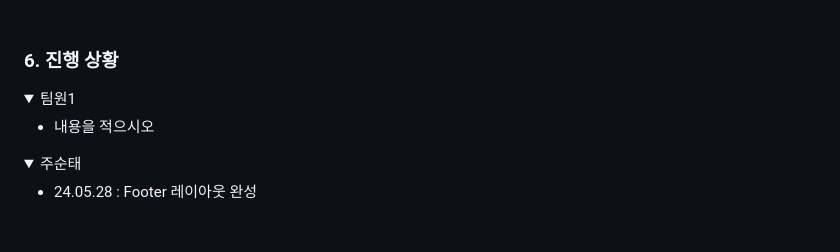
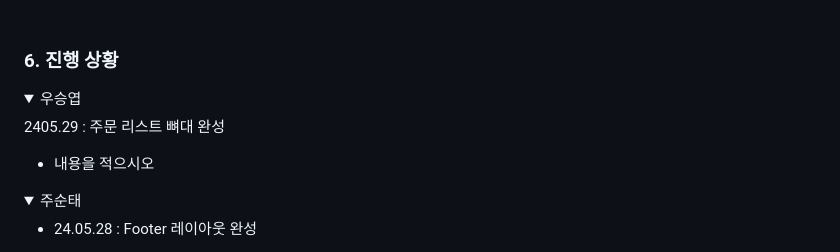
Before and after one commit to wooseungyeop/js_eaglesS2, a Markdown page: README.md, the part around the change. Drawn GitHub-style; folded sections open; blank space fills up the shorter version.

```diff
--- a/README.md
+++ b/README.md
@@ -86,8 +86,10 @@ Js_Eagles와 함께라면 미래는 더욱 밝고, 무한한 가능성이 열립
 <div align="left">
     <H3> 6. 진행 상황 </H3>
 <details>
-<summary> 팀원1 </summary>
+<summary> 우승엽 </summary>
 <div markdown="1">
+
+2405.29 : 주문 리스트 뼈대 완성
 
 + 내용을  적으시오
 
```
